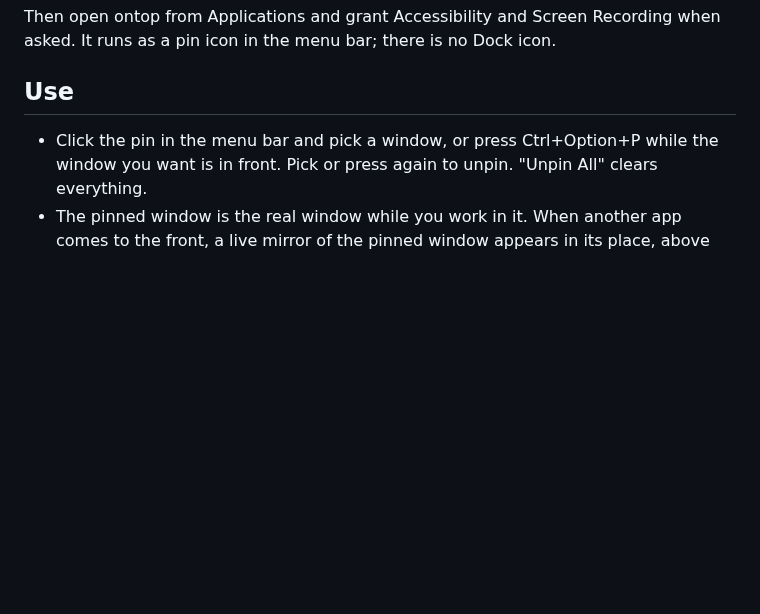
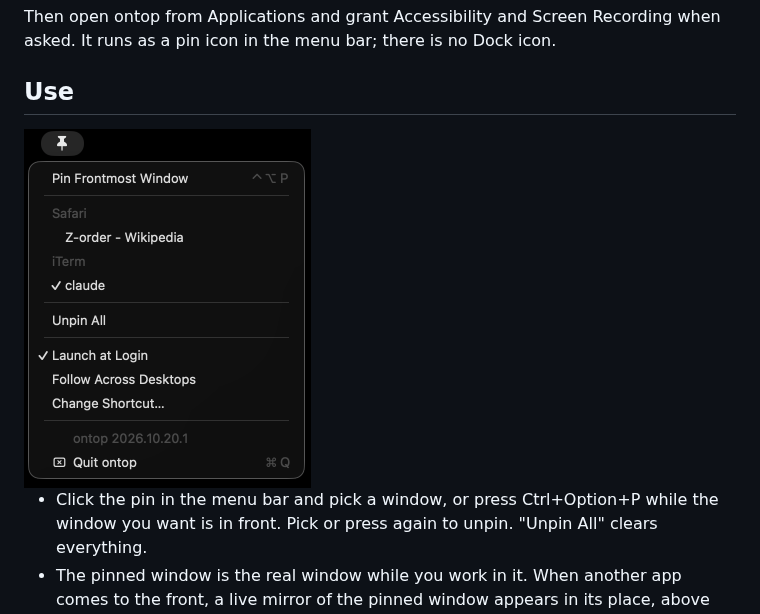
Before and after one commit to eladefrati/ontop, a Markdown page: README.md, the part around one of its changes. Drawn GitHub-style; pictures changed too: docs/images/menu.png (added); blank space fills up the shorter version.

Commit message:
docs: add a demo GIF and a menu screenshot to the README

```diff
--- a/README.md
+++ b/README.md
@@ -20,6 +22,8 @@ Then open ontop from Applications and grant Accessibility and Screen Recording w
 It runs as a pin icon in the menu bar; there is no Dock icon.
 
 ## Use
+
+<img src="docs/images/menu.png" width="287" alt="The ontop menu with a terminal window pinned">
 
 - Click the pin in the menu bar and pick a window, or press Ctrl+Option+P while the window
   you want is in front. Pick or press again to unpin. "Unpin All" clears everything.
```
Also changed, not shown: other parts of README.md (+2 -0 lines), 1 other file.
